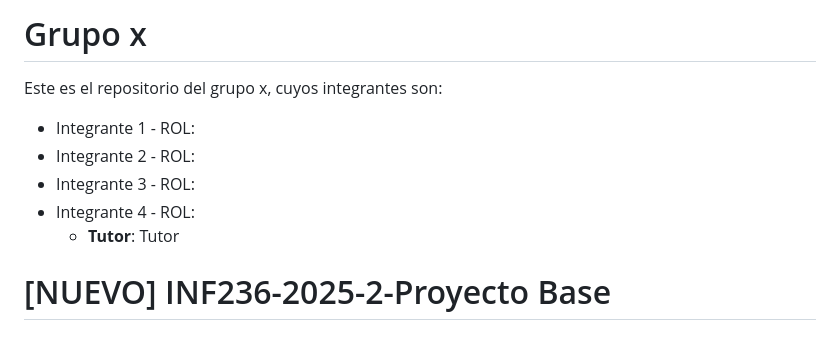
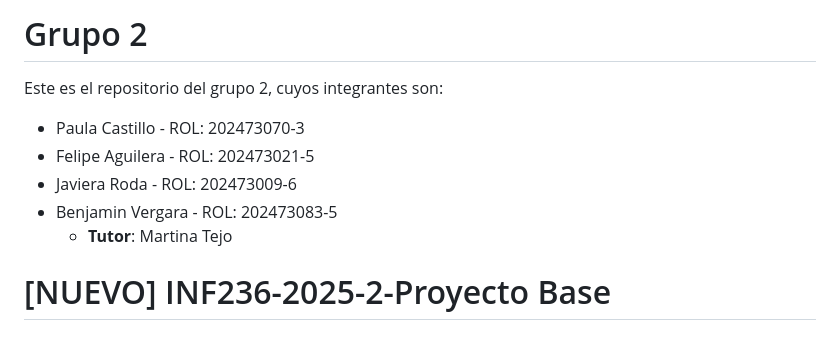
Before and after one commit to Pvuliq/Analisis-, a Markdown page: README.md, the part around the change. Rendered like a GitHub page.

Commit message:
Actualiza README con datos de integrantes y ayudante

```diff
--- a/README.md
+++ b/README.md
@@ -1,12 +1,12 @@
-# Grupo x
+# Grupo 2
 
-Este es el repositorio del grupo x, cuyos integrantes son:
+Este es el repositorio del grupo 2, cuyos integrantes son:
 
-- Integrante 1 - ROL:
-- Integrante 2 - ROL:
-- Integrante 3 - ROL:
-- Integrante 4 - ROL:
-    - **Tutor**: Tutor
+- Paula Castillo - ROL: 202473070-3
+- Felipe Aguilera - ROL: 202473021-5
+- Javiera Roda - ROL: 202473009-6
+- Benjamin Vergara - ROL: 202473083-5
+    - **Tutor**: Martina Tejo
 
 # [NUEVO] INF236-2025-2-Proyecto Base
 
```
